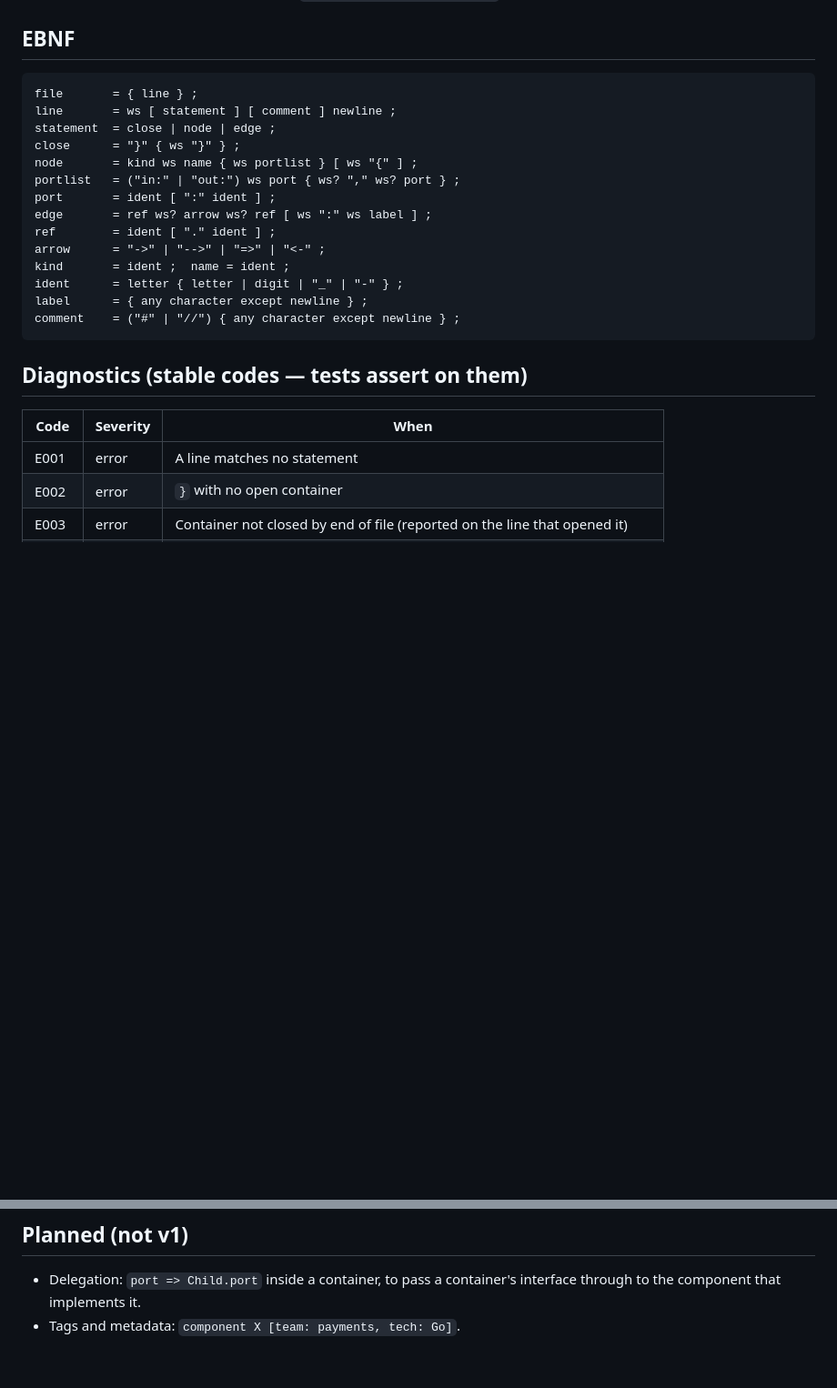
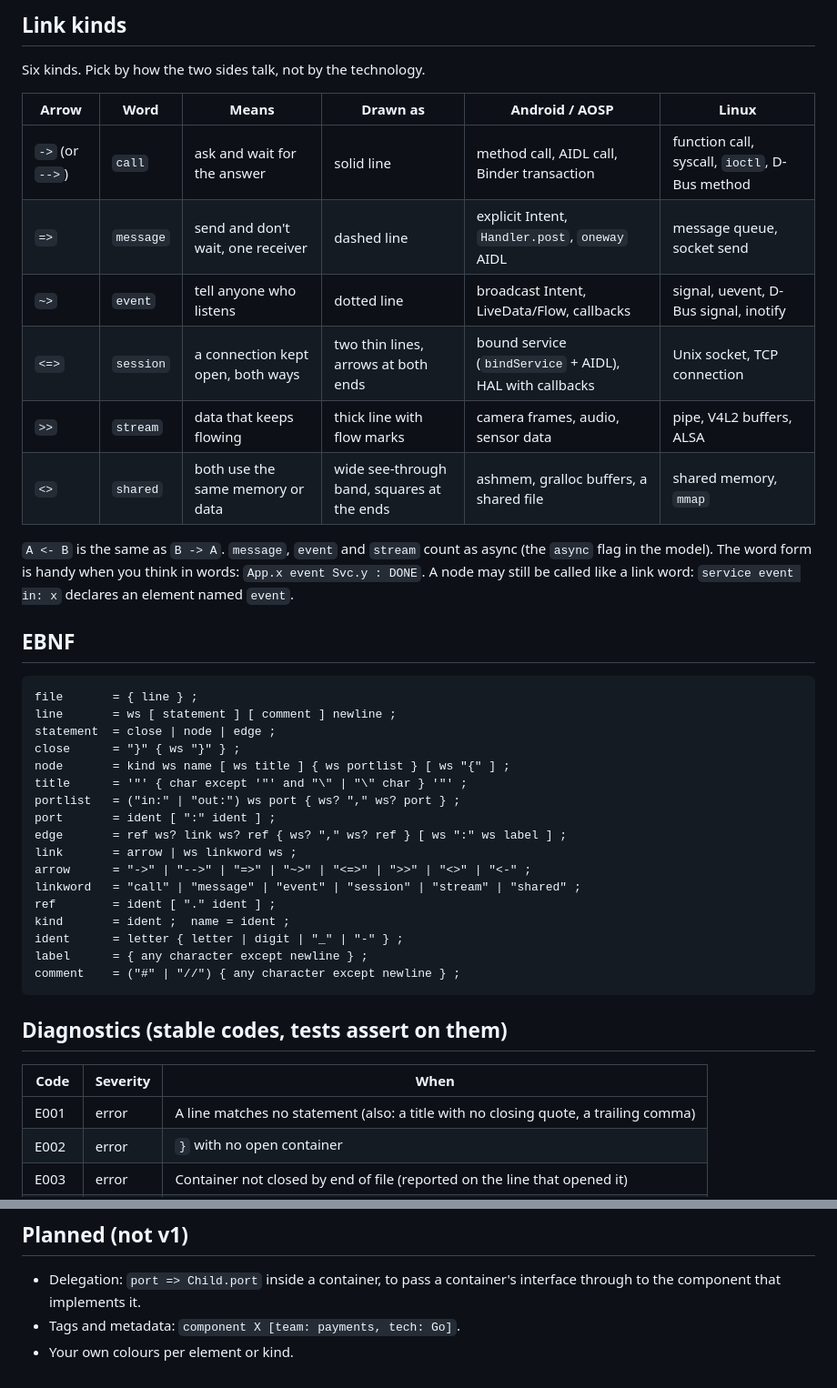
Before and after one commit to Heydarchi/Archi3D, a Markdown page: docs/GRAMMAR.md, 2 parts joined by grey strips. Shown at 91% size. Rendered like a GitHub page; blank space fills up the shorter version.

````diff
--- a/docs/GRAMMAR.md
+++ b/docs/GRAMMAR.md
@@ -30,3 +64,19 @@ From[.port] <- To[.port] [: label]                         # same as To -> From
+## Link kinds
+
+Six kinds. Pick by how the two sides talk, not by the technology.
+
+| Arrow | Word | Means | Drawn as | Android / AOSP | Linux |
+|---|---|---|---|---|---|
+| `->` (or `-->`) | `call` | ask and wait for the answer | solid line | method call, AIDL call, Binder transaction | function call, syscall, `ioctl`, D-Bus method |
+| `=>` | `message` | send and don't wait, one receiver | dashed line | explicit Intent, `Handler.post`, `oneway` AIDL | message queue, socket send |
+| `~>` | `event` | tell anyone who listens | dotted line | broadcast Intent, LiveData/Flow, callbacks | signal, uevent, D-Bus signal, inotify |
+| `<=>` | `session` | a connection kept open, both ways | two thin lines, arrows at both ends | bound service (`bindService` + AIDL), HAL with callbacks | Unix socket, TCP connection |
+| `>>` | `stream` | data that keeps flowing | thick line with flow marks | camera frames, audio, sensor data | pipe, V4L2 buffers, ALSA |
+| `<>` | `shared` | both use the same memory or data | wide see-through band, squares at the ends | ashmem, gralloc buffers, a shared file | shared memory, `mmap` |
+
+`A <- B` is the same as `B -> A`. `message`, `event` and `stream` count as async (the `async` flag
+in the model). The word form is handy when you think in words: `App.x event Svc.y : DONE`.
+A node may still be called like a link word: `service event in: x` declares an element named `event`.
 
 ## EBNF
 
@@ -35,23 +85,26 @@ file       = { line } ;
 line       = ws [ statement ] [ comment ] newline ;
 statement  = close | node | edge ;
 close      = "}" { ws "}" } ;
-node       = kind ws name { ws portlist } [ ws "{" ] ;
+node       = kind ws name [ ws title ] { ws portlist } [ ws "{" ] ;
+title      = '"' { char except '"' and "\" | "\" char } '"' ;
 portlist   = ("in:" | "out:") ws port { ws? "," ws? port } ;
 port       = ident [ ":" ident ] ;
-edge       = ref ws? arrow ws? ref [ ws ":" ws label ] ;
+edge       = ref ws? link ws? ref { ws? "," ws? ref } [ ws ":" ws label ] ;
+link       = arrow | ws linkword ws ;
+arrow      = "->" | "-->" | "=>" | "~>" | "<=>" | ">>" | "<>" | "<-" ;
+linkword   = "call" | "message" | "event" | "session" | "stream" | "shared" ;
 ref        = ident [ "." ident ] ;
-arrow      = "->" | "-->" | "=>" | "<-" ;
 kind       = ident ;  name = ident ;
 ident      = letter { letter | digit | "_" | "-" } ;
 label      = { any character except newline } ;
 comment    = ("#" | "//") { any character except newline } ;
 ```
 
-## Diagnostics (stable codes — tests assert on them)
+## Diagnostics (stable codes, tests assert on them)
 
 | Code | Severity | When |
 |---|---|---|
-| E001 | error | A line matches no statement |
+| E001 | error | A line matches no statement (also: a title with no closing quote, a trailing comma) |
 | E002 | error | `}` with no open container |
 | E003 | error | Container not closed by end of file (reported on the line that opened it) |
 | E101 | error | Name defined twice |
@@ -70,3 +123,4 @@ built from everything that is valid, so the 3D view keeps working while you type
 - Delegation: `port => Child.port` inside a container, to pass a container's
   interface through to the component that implements it.
 - Tags and metadata: `component X [team: payments, tech: Go]`.
+- Your own colours per element or kind.
````
Also changed, not shown: other parts of docs/GRAMMAR.md (+54 -20 lines), docs/ARCHITECTURE.md (+15 -9 lines).
